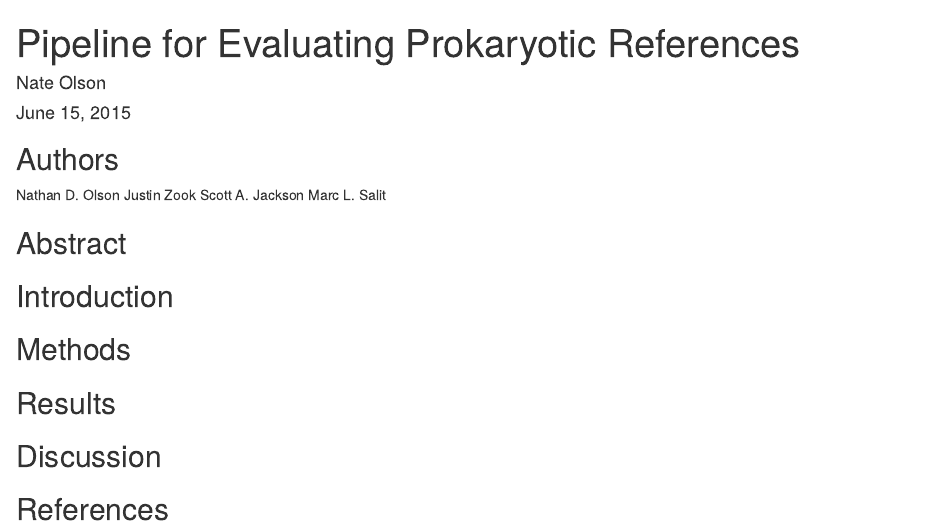
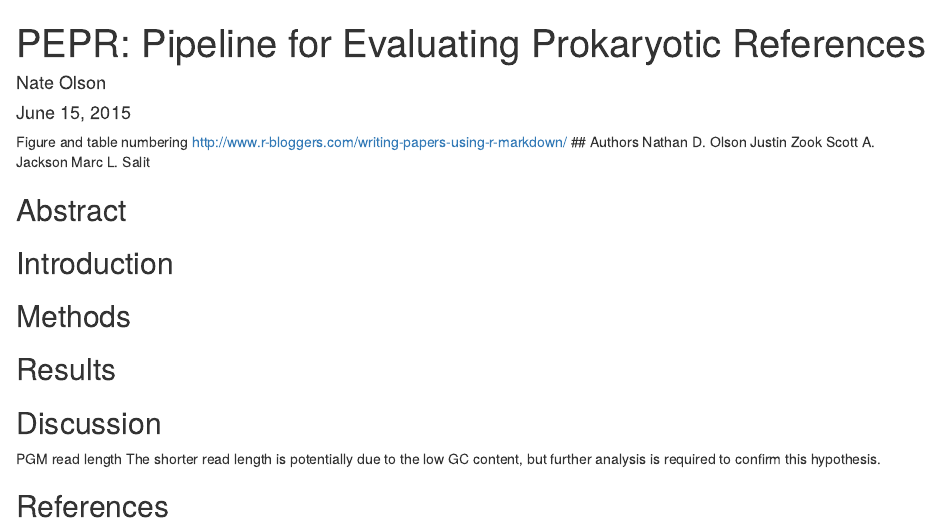
Before and after one commit to nate-d-olson/pepr-publication, an R Markdown document (pepr-pub.Rmd): the page in a window 1100 px wide, from its top. Rendered offline with R 4.5, knitr and Pandoc, with nearby package versions.

Commit message:
revised title comment for discussion

```diff
--- a/pepr-pub.Rmd
+++ b/pepr-pub.Rmd
@@ -1,10 +1,11 @@
 ---
-title: "Pipeline for Evaluating Prokaryotic References"
+title: "PEPR: Pipeline for Evaluating Prokaryotic References"
 author: "Nate Olson"
 date: "June 15, 2015"
 output: html_document
 ---
-
+Figure and table numbering
+http://www.r-bloggers.com/writing-papers-using-r-markdown/
 ## Authors
 Nathan D. Olson
 Justin Zook
@@ -21,4 +22,7 @@ Marc L. Salit
 
 ## Discussion
 
+PGM read length
+The shorter read length is potentially due to the low GC content, but further analysis is required to confirm this hypothesis.
+
 ## References
```
